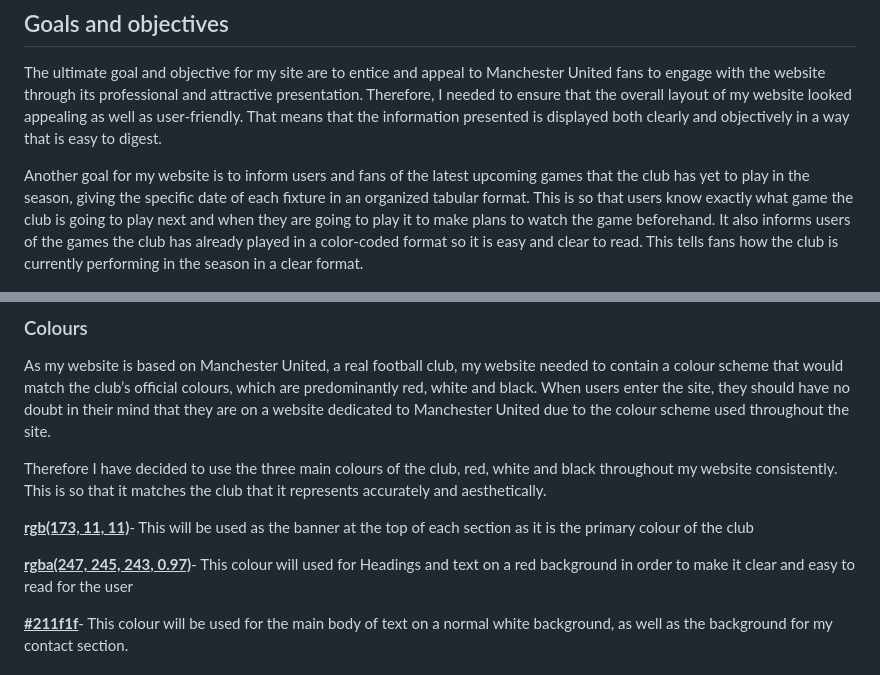
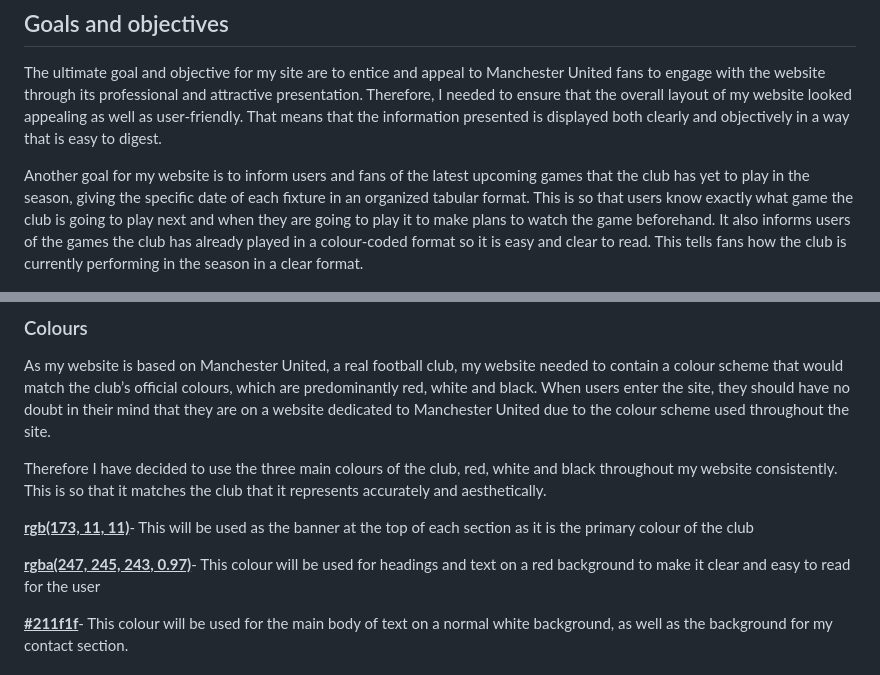
Before and after one commit to Shaf8808/manchester-united, a Markdown page: README.md, 2 parts joined by grey strips. GitHub-like rendering.

Commit message:
Final spelling check on readme

```diff
--- a/README.md
+++ b/README.md
@@ -10,7 +10,7 @@ Welcome to my Manchester United Fan site. This site contains all things Manchest
 
 The ultimate goal and objective for my site are to entice and appeal to Manchester United fans to engage with the website through its professional and attractive presentation. Therefore, I needed to ensure that the overall layout of my website looked appealing as well as user-friendly. That means that the information presented is displayed both clearly and objectively in a way that is easy to digest.
 
-Another goal for my website is to inform users and fans of the latest upcoming games that the club has yet to play in the season, giving the specific date of each fixture in an organized tabular format. This is so that users know exactly what game the club is going to play next and when they are going to play it to make plans to watch the game beforehand. It also informs users of the games the club has already played in a color-coded format so it is easy and clear to read. This tells fans how the club is currently performing in the season in a clear format.
+Another goal for my website is to inform users and fans of the latest upcoming games that the club has yet to play in the season, giving the specific date of each fixture in an organized tabular format. This is so that users know exactly what game the club is going to play next and when they are going to play it to make plans to watch the game beforehand. It also informs users of the games the club has already played in a colour-coded format so it is easy and clear to read. This tells fans how the club is currently performing in the season in a clear format.
 
 <img src="./docs/images/responsive-design.jpg" width=900 height=500>
 
@@ -107,7 +107,7 @@ Therefore I have decided to use the three main colours of the club, red, white a
 
 <u>**rgb(173, 11, 11)**</u>- This will be used as the banner at the top of each section as it is the primary colour of the club
 
-<u>**rgba(247, 245, 243, 0.97)**</u>- This colour will used for Headings and text on a red background in order to make it clear and easy to read for the user
+<u>**rgba(247, 245, 243, 0.97)**</u>- This colour will be used for headings and text on a red background to make it clear and easy to read for the user
 
 <u>**#211f1f**</u>- This colour will be used for the main body of text on a normal white background, as well as the background for my contact section.
 
```
